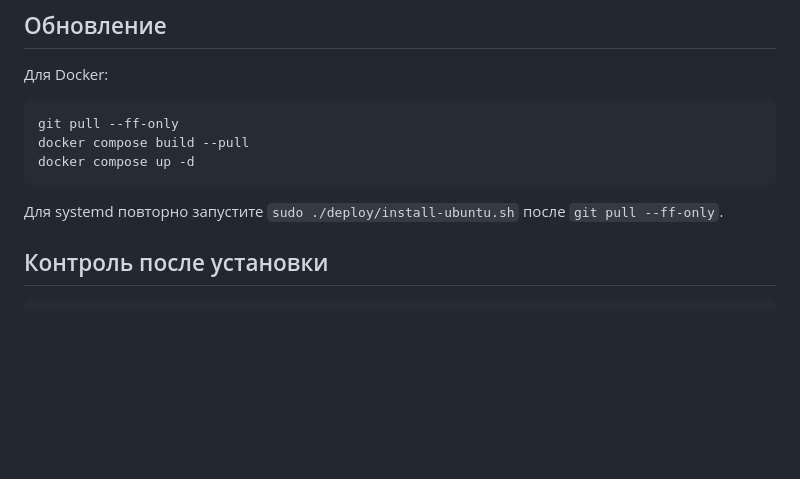
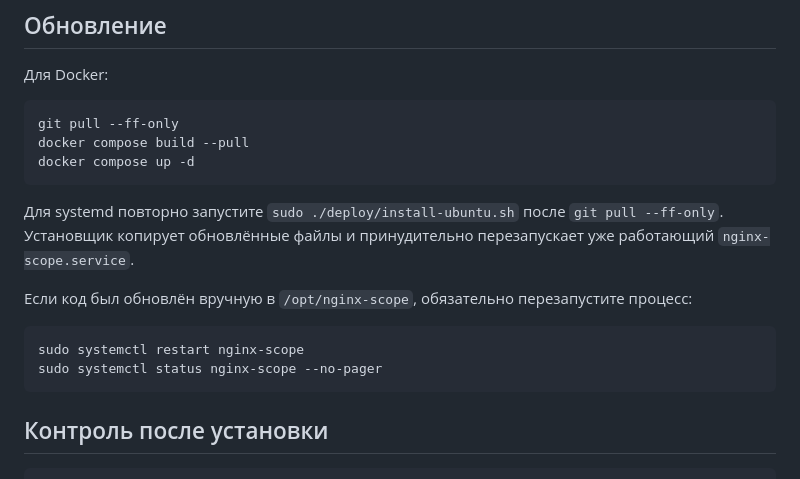
Before and after one commit to Andrey123654/Nginx, a Markdown page: docs/UBUNTU_DEPLOYMENT.md, the part around the change. Drawn GitHub-style; blank space fills up the shorter version.

Commit message:
Restart systemd service after updates

````diff
--- a/docs/UBUNTU_DEPLOYMENT.md
+++ b/docs/UBUNTU_DEPLOYMENT.md
@@ -43,7 +43,14 @@ docker compose build --pull
 docker compose up -d
 ```
 
-Для systemd повторно запустите `sudo ./deploy/install-ubuntu.sh` после `git pull --ff-only`.
+Для systemd повторно запустите `sudo ./deploy/install-ubuntu.sh` после `git pull --ff-only`. Установщик копирует обновлённые файлы и принудительно перезапускает уже работающий `nginx-scope.service`.
+
+Если код был обновлён вручную в `/opt/nginx-scope`, обязательно перезапустите процесс:
+
+```bash
+sudo systemctl restart nginx-scope
+sudo systemctl status nginx-scope --no-pager
+```
 
 ## Контроль после установки
 
````
